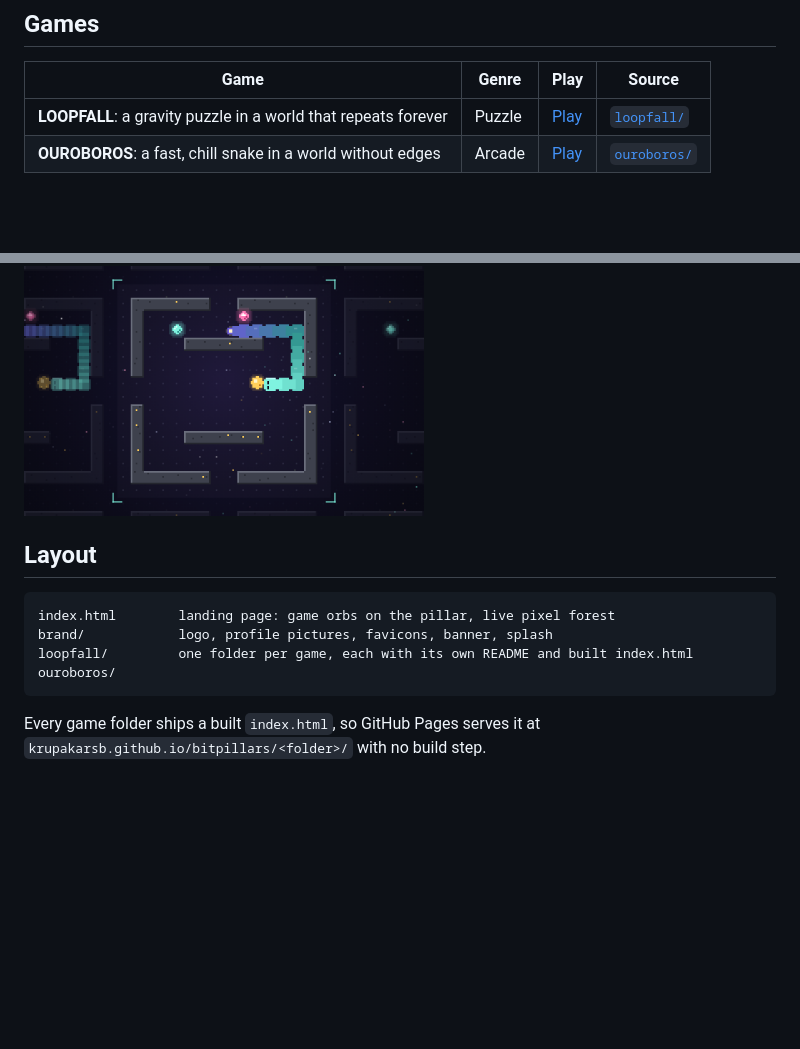
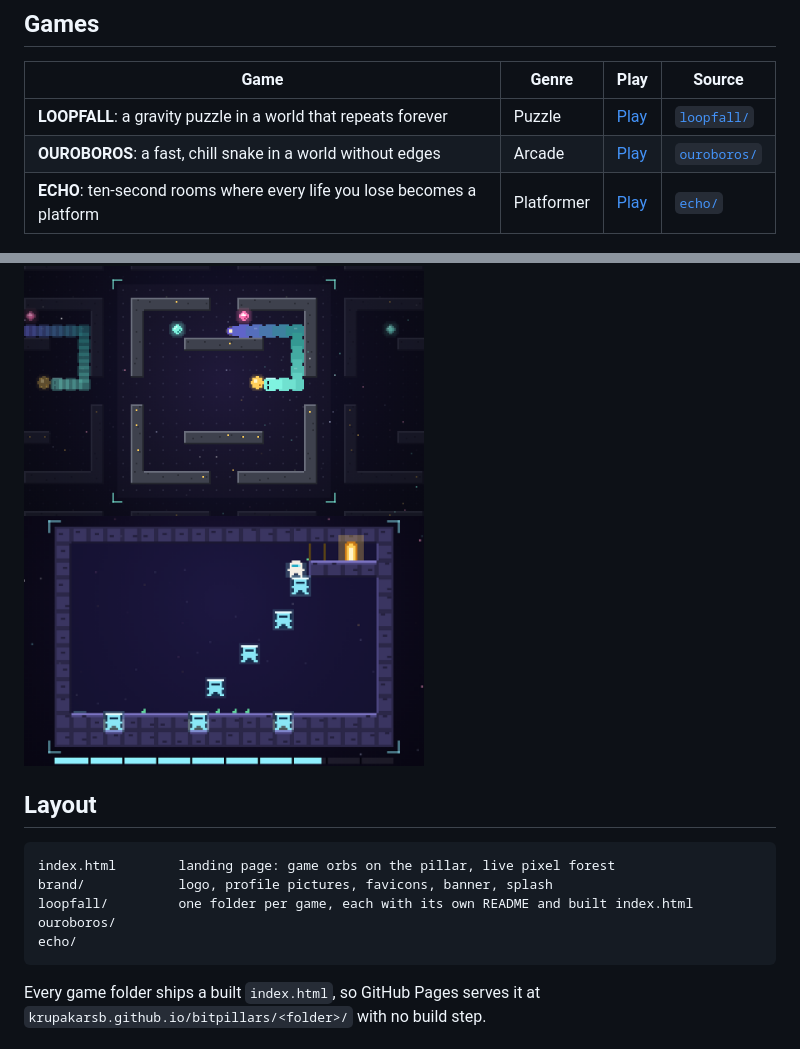
Before and after one commit to krupakarsb/bitpillars, a Markdown page: README.md, 2 parts joined by grey strips. GitHub-like rendering; pictures changed too: echo/docs/thumb.png (added); blank space fills up the shorter version.

````diff
--- a/README.md
+++ b/README.md
@@ -12,10 +12,12 @@ Tiny pixel games, built for fun and free to play in your browser, on a phone or
 |---|---|---|---|
 | **LOOPFALL**: a gravity puzzle in a world that repeats forever | Puzzle | [Play](https://krupakarsb.github.io/bitpillars/loopfall/) | [`loopfall/`](loopfall/) |
 | **OUROBOROS**: a fast, chill snake in a world without edges | Arcade | [Play](https://krupakarsb.github.io/bitpillars/ouroboros/) | [`ouroboros/`](ouroboros/) |
+| **ECHO**: ten-second rooms where every life you lose becomes a platform | Platformer | [Play](https://krupakarsb.github.io/bitpillars/echo/) | [`echo/`](echo/) |
 
 <p>
   <img src="loopfall/docs/thumb.png" width="400" alt="LOOPFALL gameplay">
   <img src="ouroboros/docs/thumb.png" width="400" alt="OUROBOROS gameplay">
+  <img src="echo/docs/thumb.png" width="400" alt="ECHO gameplay">
 </p>
 
 ## Layout
@@ -25,6 +27,7 @@ index.html        landing page: game orbs on the pillar, live pixel forest
 brand/            logo, profile pictures, favicons, banner, splash
 loopfall/         one folder per game, each with its own README and built index.html
 ouroboros/
+echo/
 ```
 
 Every game folder ships a built `index.html`, so GitHub Pages serves it at `krupakarsb.github.io/bitpillars/<folder>/` with no build step.
````
Also changed, not shown: echo/README.md (added, +58 -0 lines), echo/docs/gatekeeper.png (added), echo/docs/play.png (added), echo/docs/title.png (added), 10 other files.
